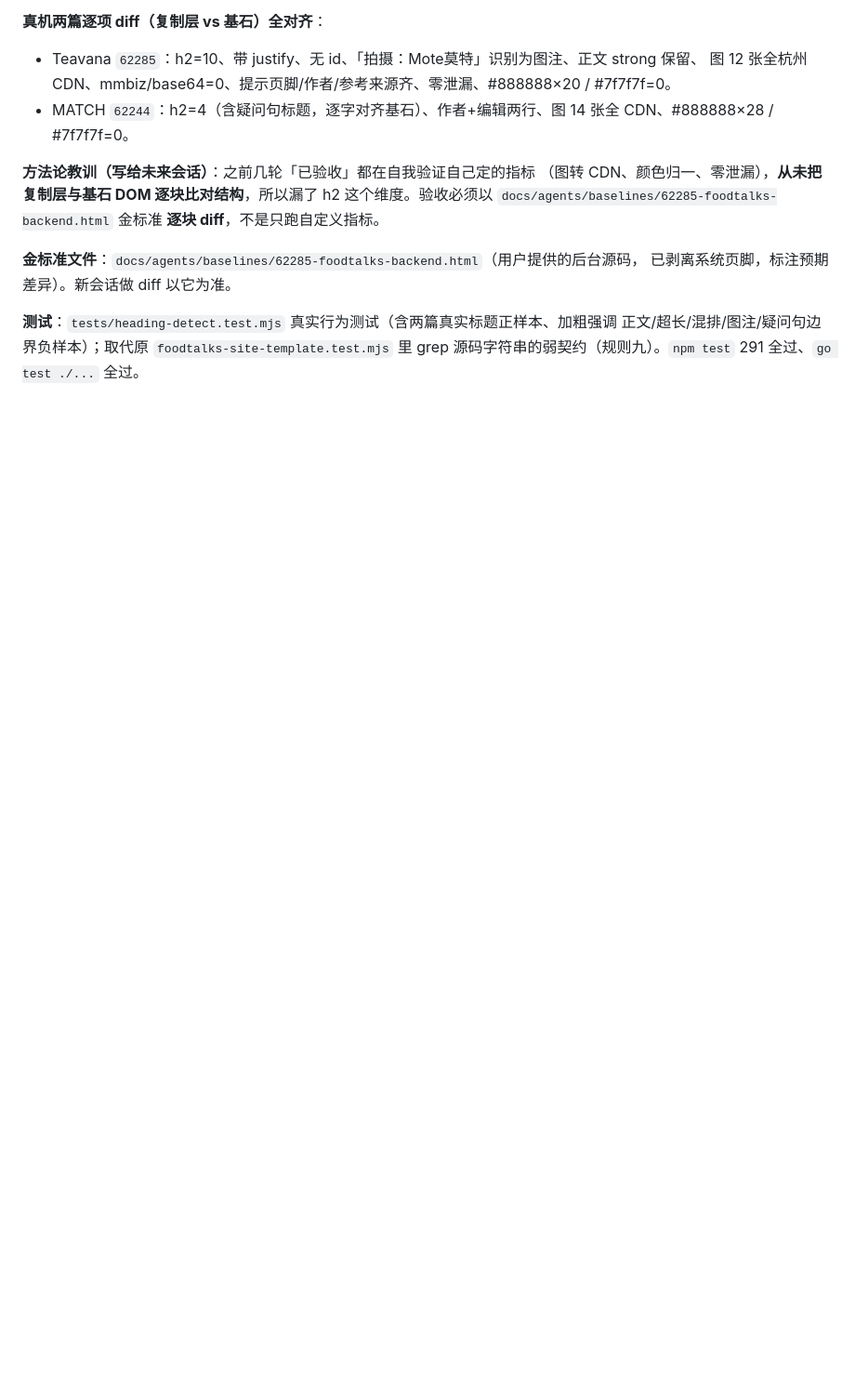
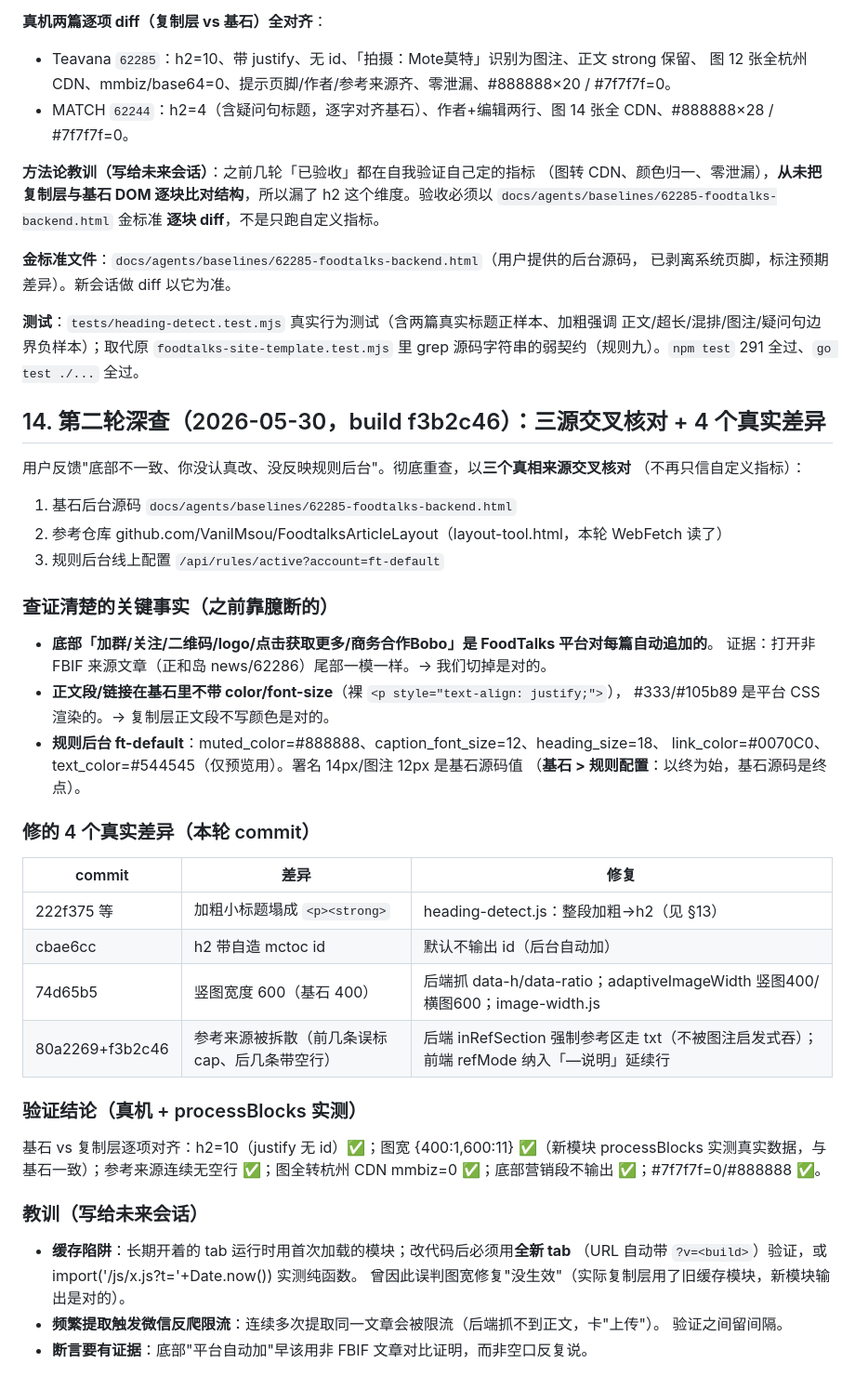
Before and after one commit to garyzheng0714-lang/fbif-wechat-layout, a Markdown page: docs/agents/foodtalks-url-import-acceptance.md, the part around the change. Shown at 93% size. GitHub-like rendering; blank space fills up the shorter version.

Commit message:
docs(ft-site): §14 记录第二轮深查（三源核对 + 4 个真实差异 + 缓存/限流教训）
Co-Authored-By: Claude Opus 4.8 (1M context) <noreply@anthropic.com>

```diff
--- a/docs/agents/foodtalks-url-import-acceptance.md
+++ b/docs/agents/foodtalks-url-import-acceptance.md
@@ -251,3 +251,41 @@ h2 这个维度。验收必须以 `docs/agents/baselines/62285-foodtalks-backend
 **测试**：`tests/heading-detect.test.mjs` 真实行为测试（含两篇真实标题正样本、加粗强调
 正文/超长/混排/图注/疑问句边界负样本）；取代原 `foodtalks-site-template.test.mjs` 里
 grep 源码字符串的弱契约（规则九）。`npm test` 291 全过、`go test ./...` 全过。
+
+## 14. 第二轮深查（2026-05-30，build f3b2c46）：三源交叉核对 + 4 个真实差异
+
+用户反馈"底部不一致、你没认真改、没反映规则后台"。彻底重查，以**三个真相来源交叉核对**
+（不再只信自定义指标）：
+1. 基石后台源码 `docs/agents/baselines/62285-foodtalks-backend.html`
+2. 参考仓库 github.com/VanilMsou/FoodtalksArticleLayout（layout-tool.html，本轮 WebFetch 读了）
+3. 规则后台线上配置 `/api/rules/active?account=ft-default`
+
+### 查证清楚的关键事实（之前靠臆断的）
+- **底部「加群/关注/二维码/logo/点击获取更多/商务合作Bobo」是 FoodTalks 平台对每篇自动追加的**。
+  证据：打开非 FBIF 来源文章（正和岛 news/62286）尾部一模一样。→ 我们切掉是对的。
+- **正文段/链接在基石里不带 color/font-size**（裸 `<p style="text-align: justify;">`），
+  #333/#105b89 是平台 CSS 渲染的。→ 复制层正文段不写颜色是对的。
+- **规则后台 ft-default**：muted_color=#888888、caption_font_size=12、heading_size=18、
+  link_color=#0070C0、text_color=#544545（仅预览用）。署名 14px/图注 12px 是基石源码值
+  （**基石 > 规则配置**：以终为始，基石源码是终点）。
+
+### 修的 4 个真实差异（本轮 commit）
+| commit | 差异 | 修复 |
+|---|---|---|
+| 222f375 等 | 加粗小标题塌成 `<p><strong>` | heading-detect.js：整段加粗→h2（见 §13） |
+| cbae6cc | h2 带自造 mctoc id | 默认不输出 id（后台自动加） |
+| 74d65b5 | 竖图宽度 600（基石 400） | 后端抓 data-h/data-ratio；adaptiveImageWidth 竖图400/横图600；image-width.js |
+| 80a2269+f3b2c46 | 参考来源被拆散（前几条误标 cap、后几条带空行） | 后端 inRefSection 强制参考区走 txt（不被图注启发式吞）；前端 refMode 纳入「—说明」延续行 |
+
+### 验证结论（真机 + processBlocks 实测）
+基石 vs 复制层逐项对齐：h2=10（justify 无 id）✅；图宽 {400:1,600:11} ✅（新模块
+processBlocks 实测真实数据，与基石一致）；参考来源连续无空行 ✅；图全转杭州 CDN
+mmbiz=0 ✅；底部营销段不输出 ✅；#7f7f7f=0/#888888 ✅。
+
+### 教训（写给未来会话）
+- **缓存陷阱**：长期开着的 tab 运行时用首次加载的模块；改代码后必须用**全新 tab**
+  （URL 自动带 `?v=<build>`）验证，或 import('/js/x.js?t='+Date.now()) 实测纯函数。
+  曾因此误判图宽修复"没生效"（实际复制层用了旧缓存模块，新模块输出是对的）。
+- **频繁提取触发微信反爬限流**：连续多次提取同一文章会被限流（后端抓不到正文，卡"上传"）。
+  验证之间留间隔。
+- **断言要有证据**：底部"平台自动加"早该用非 FBIF 文章对比证明，而非空口反复说。
```
Also changed, not shown: v5-footer-zoom.png (added), v6-allwhite.png (added), 1 other file.
